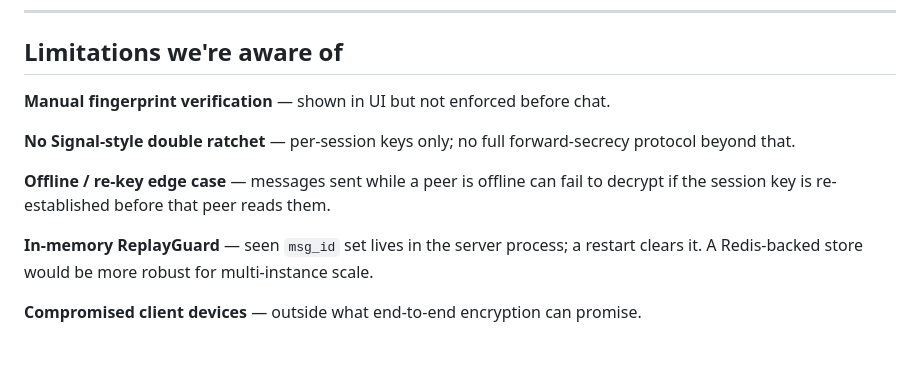
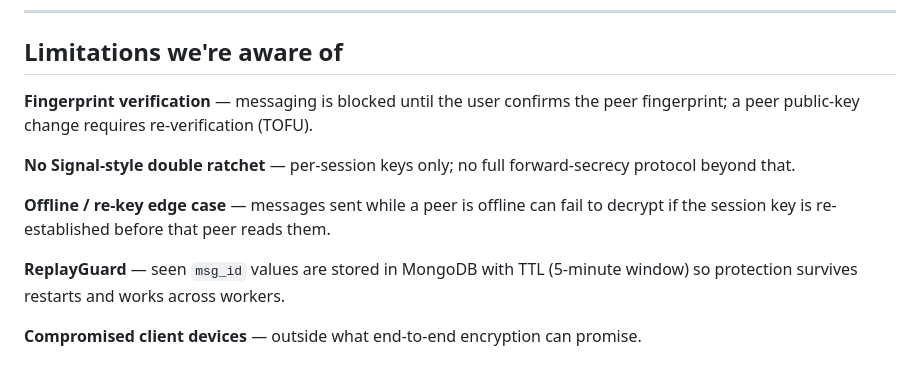
Before and after one commit to KiranRiz/Secure_Communication_System, a Markdown page: docs/system_architecture.md, the part around the change. GitHub-like rendering.

```diff
--- a/docs/system_architecture.md
+++ b/docs/system_architecture.md
@@ -279,12 +279,12 @@ Issues hit during AWS bring-up and how they were fixed are documented in the REA
 
 ## Limitations we're aware of
 
-**Manual fingerprint verification** — shown in UI but not enforced before chat.
+**Fingerprint verification** — messaging is blocked until the user confirms the peer fingerprint; a peer public-key change requires re-verification (TOFU).
 
 **No Signal-style double ratchet** — per-session keys only; no full forward-secrecy protocol beyond that.
 
 **Offline / re-key edge case** — messages sent while a peer is offline can fail to decrypt if the session key is re-established before that peer reads them.
 
-**In-memory ReplayGuard** — seen `msg_id` set lives in the server process; a restart clears it. A Redis-backed store would be more robust for multi-instance scale.
+**ReplayGuard** — seen `msg_id` values are stored in MongoDB with TTL (5-minute window) so protection survives restarts and works across workers.
 
 **Compromised client devices** — outside what end-to-end encryption can promise.
```
Also changed, not shown: README.md (+1 -1 lines).
